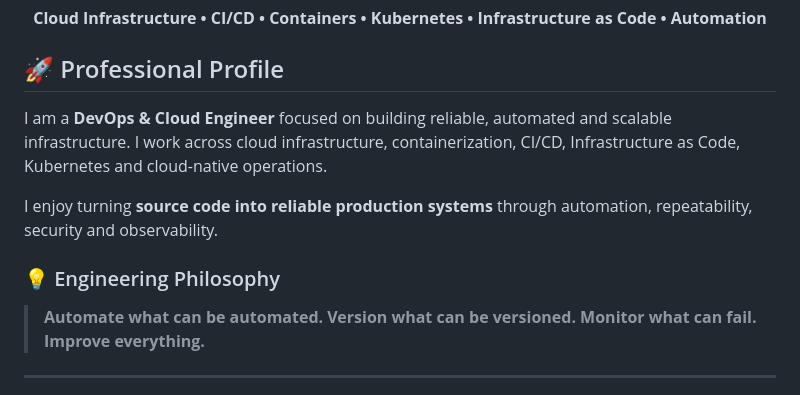
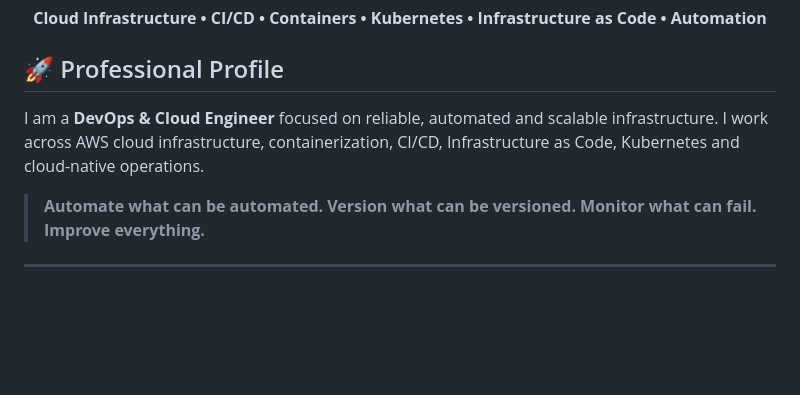
Before and after one commit to nitindrathod4-alt/Nitindrathod4-alt, a Markdown page: README.md, the part around one of its changes. Drawn GitHub-style; blank space fills up the shorter version.

```diff
--- a/README.md
+++ b/README.md
@@ -32,11 +30,7 @@
 
 ## 🚀 Professional Profile
 
-I am a **DevOps & Cloud Engineer** focused on building reliable, automated and scalable infrastructure. I work across cloud infrastructure, containerization, CI/CD, Infrastructure as Code, Kubernetes and cloud-native operations.
-
-I enjoy turning **source code into reliable production systems** through automation, repeatability, security and observability.
-
-### 💡 Engineering Philosophy
+I am a **DevOps & Cloud Engineer** focused on reliable, automated and scalable infrastructure. I work across AWS cloud infrastructure, containerization, CI/CD, Infrastructure as Code, Kubernetes and cloud-native operations.
 
 > **Automate what can be automated. Version what can be versioned. Monitor what can fail. Improve everything.**
 
```
Also changed, not shown: other parts of README.md (+59 -62 lines).
